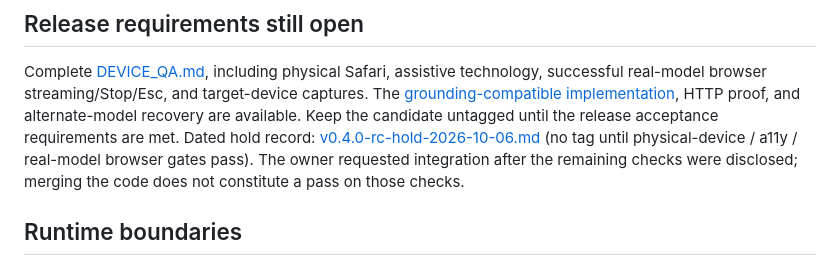
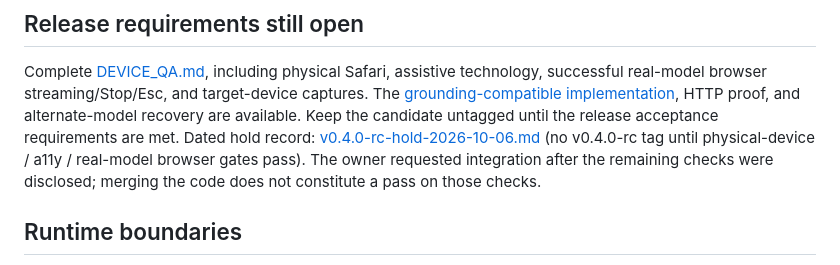
Before and after one commit to MiMindMendinc/annie-local, a Markdown page: docs/STATUS.md, the part around the change. Drawn GitHub-style.

Commit message:
docs: restore v0.4.0-rc wording in STATUS hold sentence

```diff
--- a/docs/STATUS.md
+++ b/docs/STATUS.md
@@ -37,7 +37,7 @@ Complete [DEVICE_QA.md](DEVICE_QA.md), including physical Safari, assistive
 technology, successful real-model browser streaming/Stop/Esc, and target-device
 captures. The [grounding-compatible implementation](STREAMING_DESIGN.md), HTTP
 proof, and alternate-model recovery are available. Keep the
-candidate untagged until the release acceptance requirements are met. Dated hold record: [v0.4.0-rc-hold-2026-10-06.md](evidence/v0.4.0-rc-hold-2026-10-06.md) (no  tag until physical-device / a11y / real-model browser gates pass). The owner
+candidate untagged until the release acceptance requirements are met. Dated hold record: [v0.4.0-rc-hold-2026-10-06.md](evidence/v0.4.0-rc-hold-2026-10-06.md) (no v0.4.0-rc tag until physical-device / a11y / real-model browser gates pass). The owner
 requested integration after the remaining checks were disclosed; merging the
 code does not constitute a pass on those checks.
 
```
